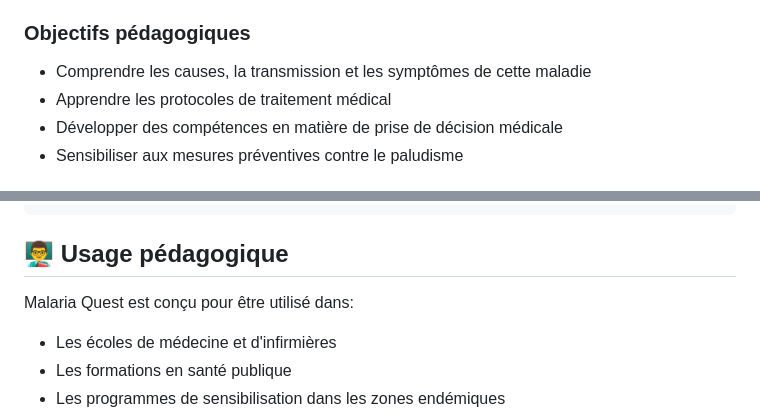
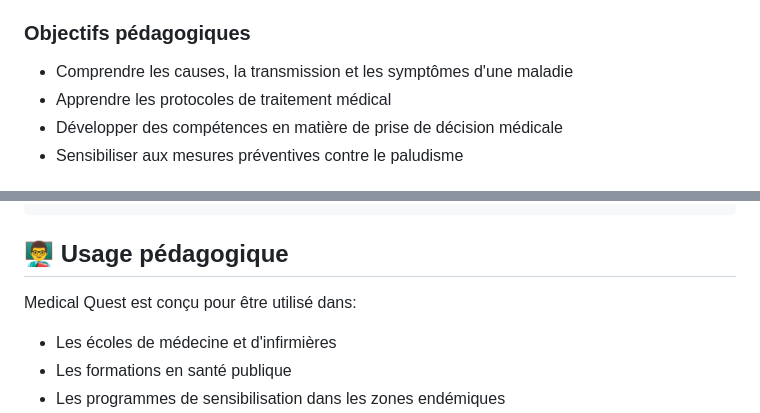
Before and after one commit to Juan-Baptist/Game-Jam---Medical-Quest, a Markdown page: README.md, 2 parts joined by grey strips. Drawn GitHub-style.

````diff
--- a/README.md
+++ b/README.md
@@ -6,7 +6,7 @@
 Medical Quest est un jeu sérieux à visée éducative qui place le joueur dans le rôle d'un jeune médecin ou chercheur en santé publique. À travers une expérience immersive, les joueurs apprennent les bases d'une maladie donnée, son diagnostic et son traitement, tout en développant des compétences pratiques dans un environnement médical simulé.
 
 ### Objectifs pédagogiques
-- Comprendre les causes, la transmission et les symptômes de cette maladie
+- Comprendre les causes, la transmission et les symptômes d'une maladie
 - Apprendre les protocoles de traitement médical
 - Développer des compétences en matière de prise de décision médicale
 - Sensibiliser aux mesures préventives contre le paludisme
@@ -96,7 +96,7 @@ Le jeu intègre de nombreux éléments éducatifs:
 ```
 ## 👨‍🏫 Usage pédagogique
 
-Malaria Quest est conçu pour être utilisé dans:
+Medical Quest est conçu pour être utilisé dans:
 - Les écoles de médecine et d'infirmières
 - Les formations en santé publique
 - Les programmes de sensibilisation dans les zones endémiques
````
